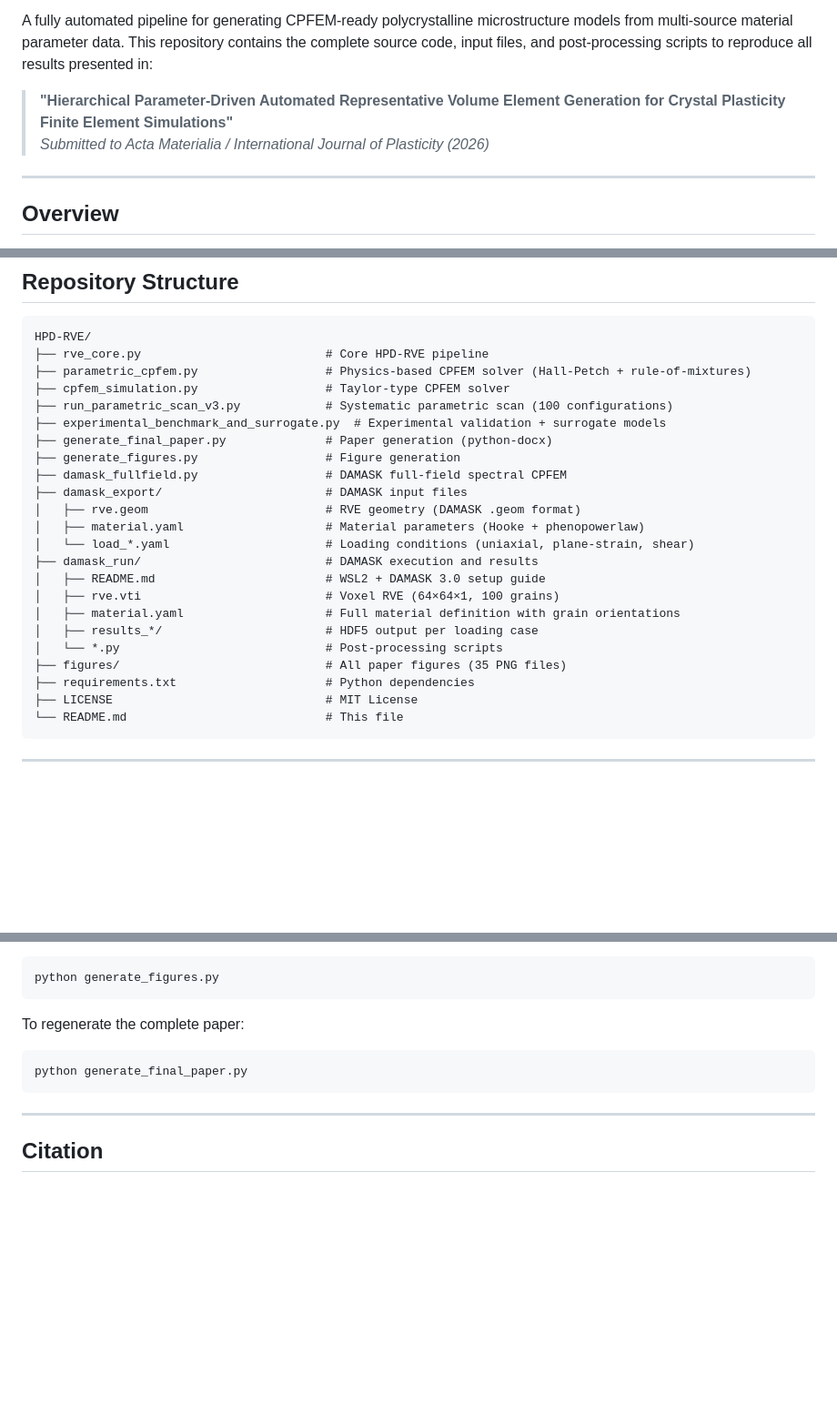
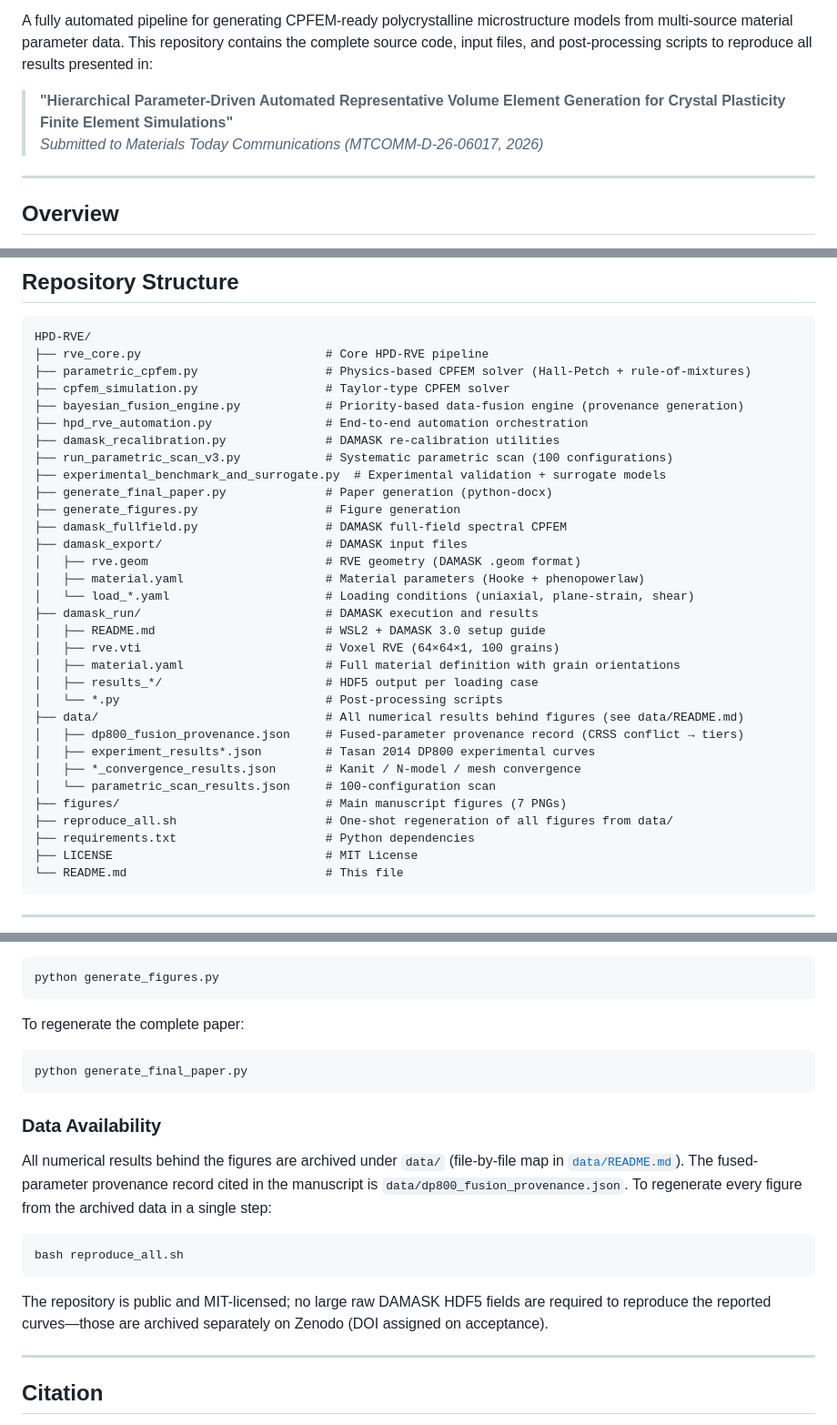
Before and after one commit to WangHan2304/HPD-RVE, a Markdown page: README.md, 3 parts joined by grey strips. Shown at 91% size. Rendered like a GitHub page; blank space fills up the shorter version.

Commit message:
Update README: correct journal (MTCOMM), document data/ + reproduce_all.sh + new scripts in structure tree, add Data Availability section

````diff
--- a/README.md
+++ b/README.md
@@ -6,7 +6,7 @@
 A fully automated pipeline for generating CPFEM-ready polycrystalline microstructure models from multi-source material parameter data. This repository contains the complete source code, input files, and post-processing scripts to reproduce all results presented in:
 
 > **"Hierarchical Parameter-Driven Automated Representative Volume Element Generation for Crystal Plasticity Finite Element Simulations"**
-> *Submitted to Acta Materialia / International Journal of Plasticity (2026)*
+> *Submitted to Materials Today Communications (MTCOMM-D-26-06017, 2026)*
 
 ---
 
@@ -129,6 +129,9 @@ HPD-RVE/
 ├── rve_core.py                          # Core HPD-RVE pipeline
 ├── parametric_cpfem.py                  # Physics-based CPFEM solver (Hall-Petch + rule-of-mixtures)
 ├── cpfem_simulation.py                  # Taylor-type CPFEM solver
+├── bayesian_fusion_engine.py            # Priority-based data-fusion engine (provenance generation)
+├── hpd_rve_automation.py                # End-to-end automation orchestration
+├── damask_recalibration.py              # DAMASK re-calibration utilities
 ├── run_parametric_scan_v3.py            # Systematic parametric scan (100 configurations)
 ├── experimental_benchmark_and_surrogate.py  # Experimental validation + surrogate models
 ├── generate_final_paper.py              # Paper generation (python-docx)
@@ -144,7 +147,13 @@ HPD-RVE/
 │   ├── material.yaml                    # Full material definition with grain orientations
 │   ├── results_*/                       # HDF5 output per loading case
 │   └── *.py                             # Post-processing scripts
-├── figures/                             # All paper figures (35 PNG files)
+├── data/                                # All numerical results behind figures (see data/README.md)
+│   ├── dp800_fusion_provenance.json     # Fused-parameter provenance record (CRSS conflict → tiers)
+│   ├── experiment_results*.json         # Tasan 2014 DP800 experimental curves
+│   ├── *_convergence_results.json       # Kanit / N-model / mesh convergence
+│   └── parametric_scan_results.json     # 100-configuration scan
+├── figures/                             # Main manuscript figures (7 PNGs)
+├── reproduce_all.sh                     # One-shot regeneration of all figures from data/
 ├── requirements.txt                     # Python dependencies
 ├── LICENSE                              # MIT License
 └── README.md                            # This file
@@ -205,6 +214,20 @@ To regenerate the complete paper:
 python generate_final_paper.py
 ```
 
+### Data Availability
+
+All numerical results behind the figures are archived under `data/` (file-by-file map in
+[`data/README.md`](data/README.md)). The fused-parameter provenance record cited in the
+manuscript is `data/dp800_fusion_provenance.json`. To regenerate every figure from the
+archived data in a single step:
+
+```bash
+bash reproduce_all.sh
+```
+
+The repository is public and MIT-licensed; no large raw DAMASK HDF5 fields are required to
+reproduce the reported curves—those are archived separately on Zenodo (DOI assigned on acceptance).
+
 ---
 
 ## Citation
````
